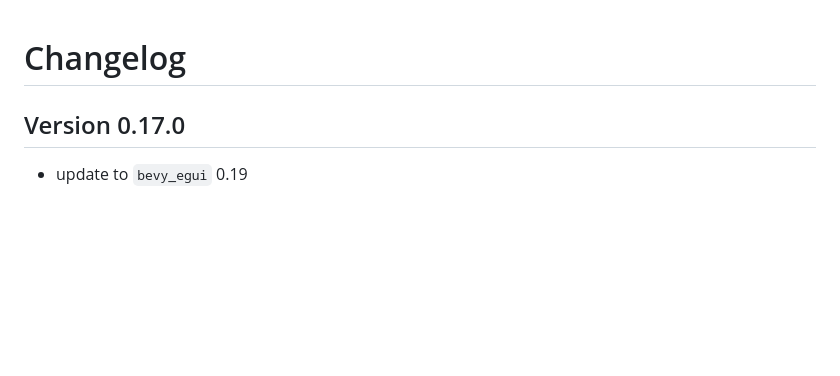
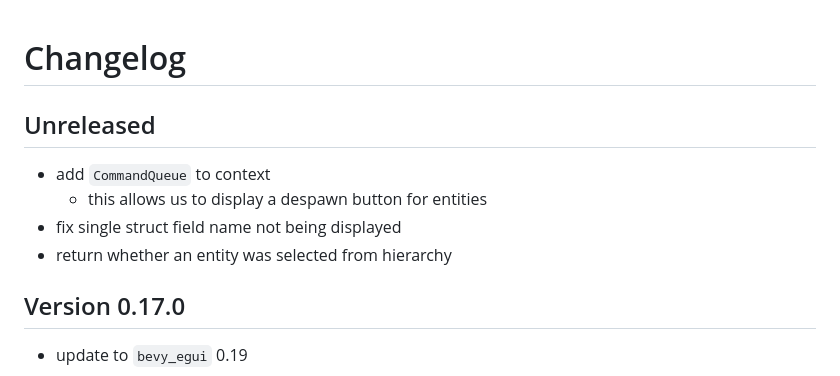
Before and after one commit to jakobhellermann/bevy-inspector-egui, a Markdown page: docs/CHANGELOG.md, the part around the change. Rendered like a GitHub page; blank space fills up the shorter version.

Commit message:
changelog

```diff
--- a/docs/CHANGELOG.md
+++ b/docs/CHANGELOG.md
@@ -1,4 +1,10 @@
 # Changelog
+
+## Unreleased
+- add `CommandQueue` to context
+  - this allows us to display a despawn button for entities
+- fix single struct field name not being displayed
+- return whether an entity was selected from hierarchy
 
 ## Version 0.17.0
 - update to `bevy_egui` 0.19
```
